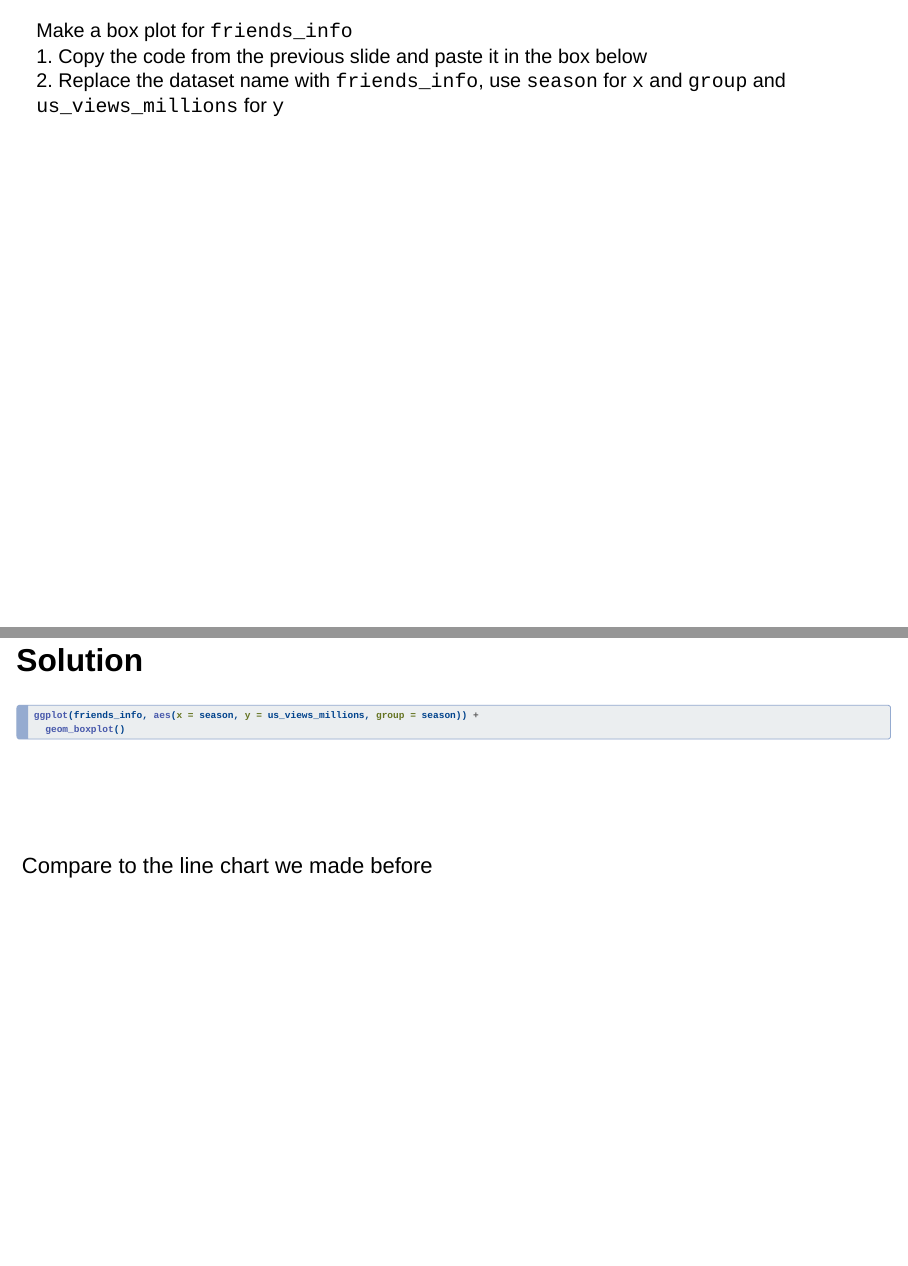
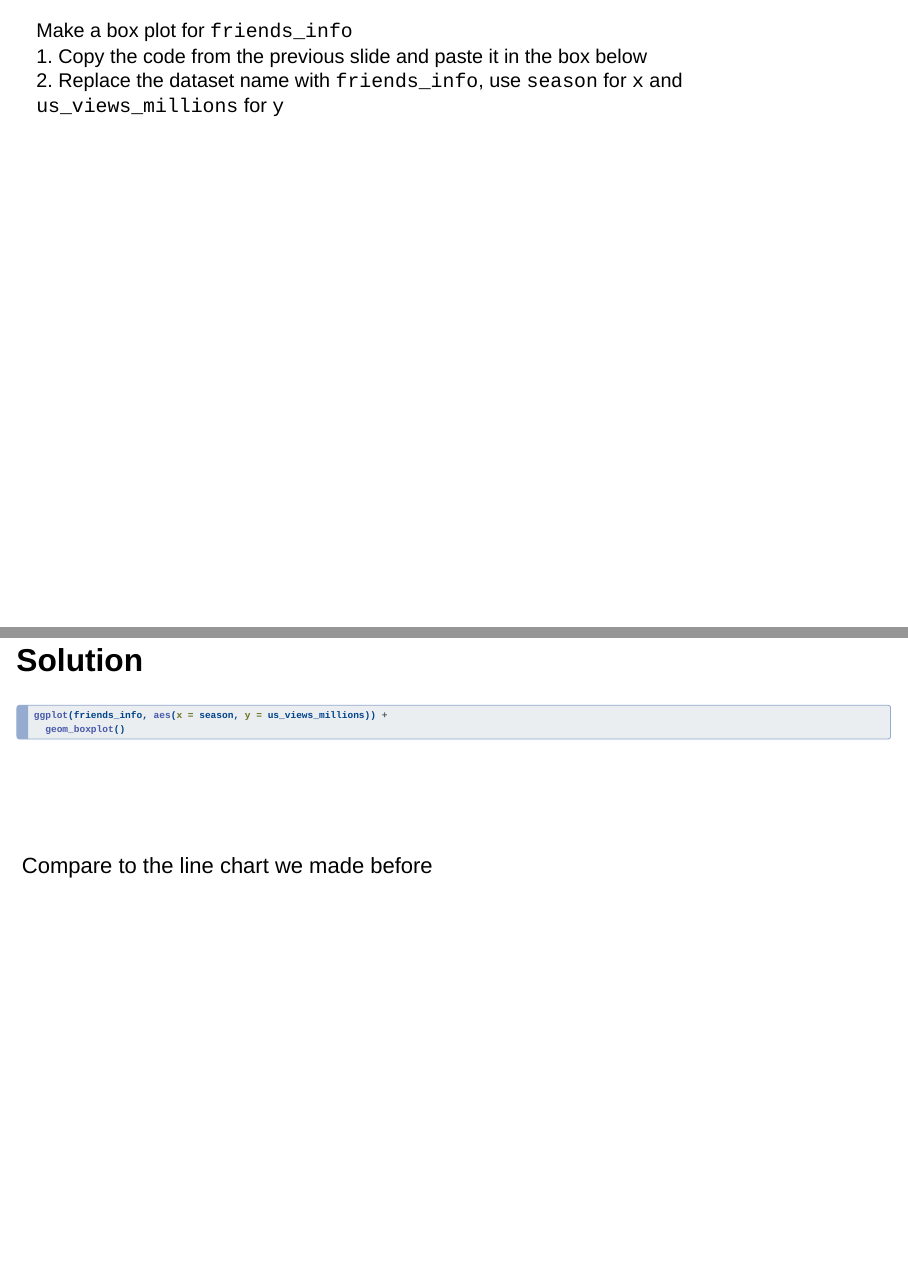
Before and after one commit to gkaramanis/ISR-Workshop, a Quarto document (index.qmd): pages 26 and 28 of 53, joined at a grey line. Rendered offline with R 4.5, knitr and Pandoc in place of Quarto, with nearby package versions; the code chunks are not run, so their results and figures are left out; drawn as Slidy slides in place of the format the file asks for.

Commit message:
remove Unnecessary group in boxplot

````diff
--- a/index.qmd
+++ b/index.qmd
@@ -275,7 +275,7 @@ ggplot(palmerpenguins, aes(x = species, y = body_mass_g)) +
 
 Make a box plot for `friends_info`\
 1. Copy the code from the previous slide and paste it in the box below\
-2. Replace the dataset name with `friends_info`, use `season` for `x` and `group` and `us_views_millions` for `y`
+2. Replace the dataset name with `friends_info`, use `season` for `x` and `us_views_millions` for `y`
 
 :::::: panel-tabset
 ## Exercise
@@ -288,7 +288,7 @@ Make a box plot for `friends_info`\
 
 ::: solution
 ``` r
-ggplot(friends_info, aes(x = season, y = us_views_millions, group = season)) +
+ggplot(friends_info, aes(x = season, y = us_views_millions)) +
   geom_boxplot()
 ```
 :::
````
Also changed, not shown: index.html.
